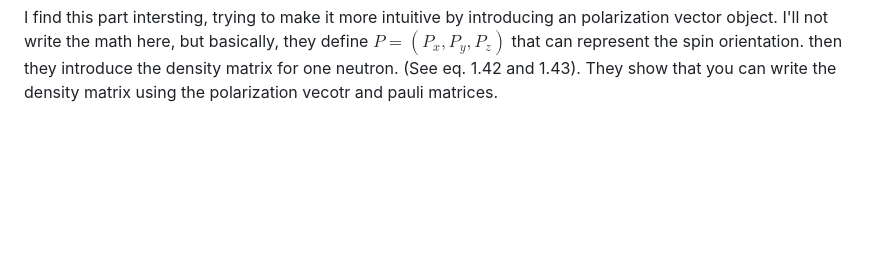
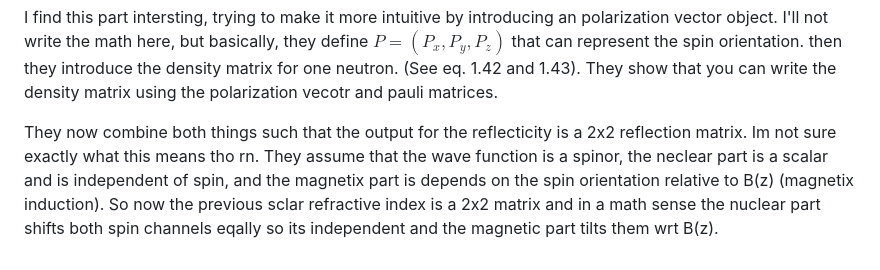
Before and after one commit to majkolla/Optimization-of-Magnetic-Reference-Layer, a Markdown page: personal_thoughts.md, the part around the change. Rendered like a GitHub page; blank space fills up the shorter version.

Commit message:
more reading and some notes

```diff
--- a/personal_thoughts.md
+++ b/personal_thoughts.md
@@ -49,3 +49,6 @@ There is an explicit form of spin dependent neutron wave function, where we have
 Finally i understand that i have two $\rho$, one that is spin independent and one that is dependent. They then talk about the pauli group, as a operator basis for spin. Then they use the spin rotation op. which is used for the polarization part.
 
 I find this part intersting, trying to make it more intuitive by introducing an polarization vector object. I'll not write the math here, but basically, they define $P = (P_x, P_y, P_z)$ that can represent the spin orientation. then they introduce the density matrix for one neutron. (See eq. 1.42 and 1.43). They show that you can write the density matrix using the polarization vecotr and pauli matrices.
+
+
+They now combine both things such that the output for the reflecticity is a 2x2 reflection matrix. Im not sure exactly what this means tho rn. They assume that the wave function is a spinor, the neclear part is a scalar and is independent of spin, and the magnetix part is depends on the spin orientation relative to B(z) (magnetix induction). So now the previous sclar refractive index is a 2x2 matrix and in a math sense the nuclear part shifts both spin channels eqally so its independent and the magnetic part tilts them wrt B(z).
```
